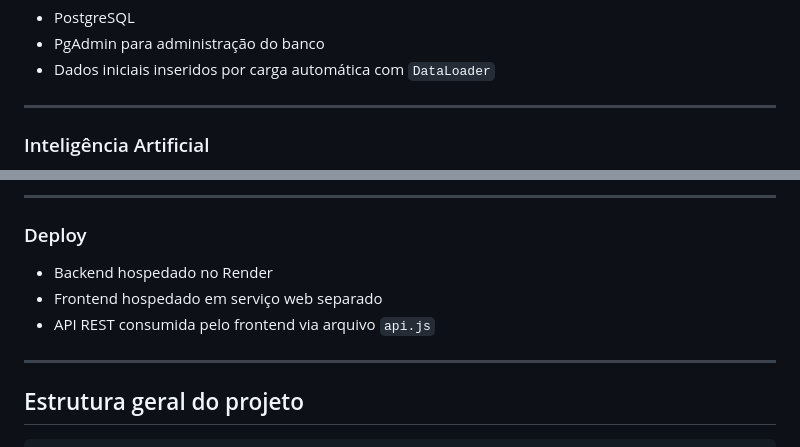
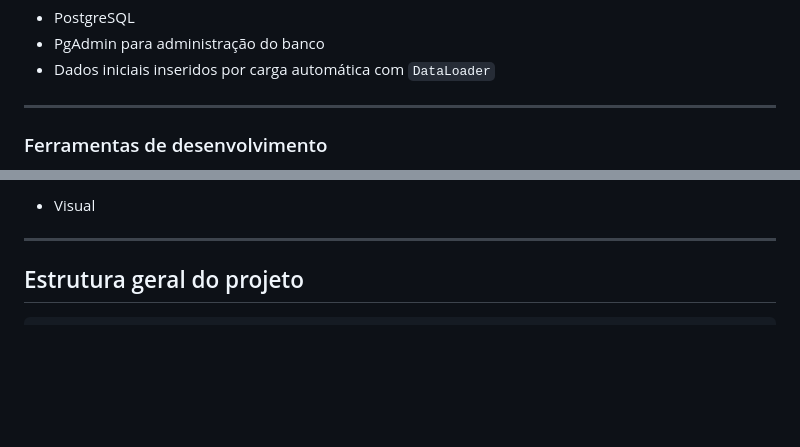
Before and after one commit to BrunoOvan/SystemPrevention, a Markdown page: README.md, 2 parts joined by grey strips. Drawn GitHub-style; blank space fills up the shorter version.

```diff
--- a/README.md
+++ b/README.md
@@ -142,5 +159,5 @@ A proposta do assistente é ajudar o usuário com:
 
 ---
 
-### Inteligência Artificial
+### Ferramentas de desenvolvimento
 
@@ -151,11 +170,5 @@ A proposta do assistente é ajudar o usuário com:
 
----
-
-### Deploy
-
-- Backend hospedado no Render
-- Frontend hospedado em serviço web separado
-- API REST consumida pelo frontend via arquivo `api.js`
+- Visual
 
 ---
 
```
Also changed, not shown: other parts of README.md (+23 -4 lines).
